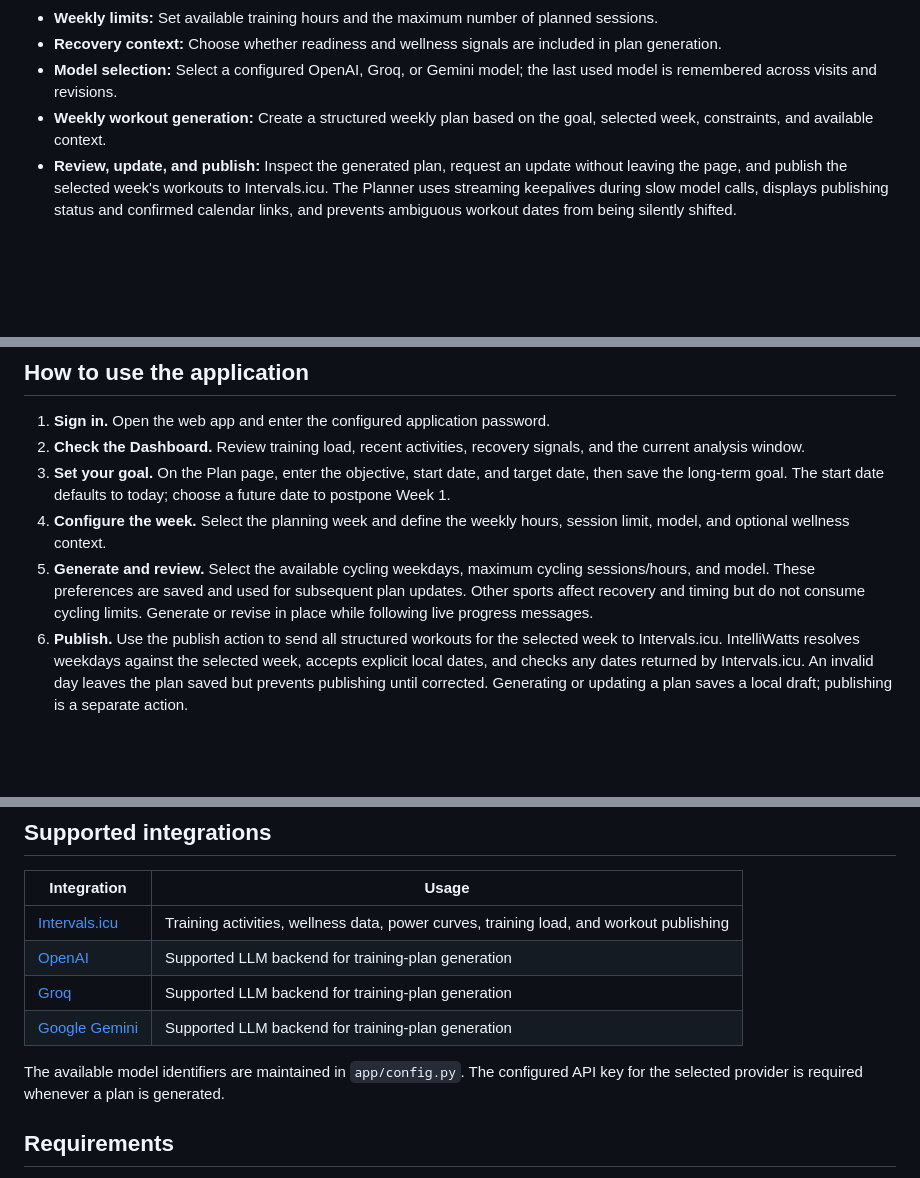
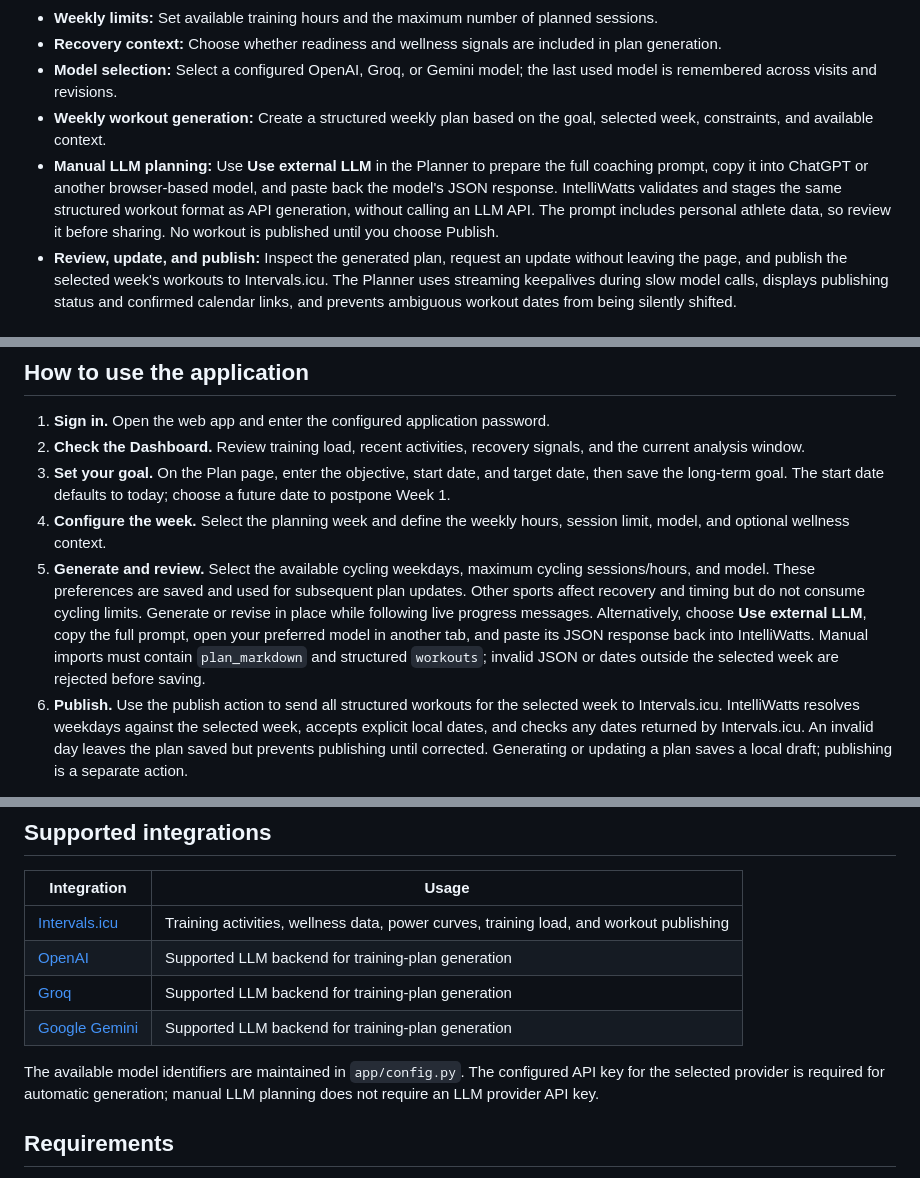
Before and after one commit to matze298/intelliwatts, a Markdown page: README.md, 3 parts joined by grey strips. GitHub-like rendering; blank space fills up the shorter version.

Commit message:
docs: explain browser-based manual LLM planning

```diff
--- a/README.md
+++ b/README.md
@@ -21,6 +21,7 @@
 - **Recovery context:** Choose whether readiness and wellness signals are included in plan generation.
 - **Model selection:** Select a configured OpenAI, Groq, or Gemini model; the last used model is remembered across visits and revisions.
 - **Weekly workout generation:** Create a structured weekly plan based on the goal, selected week, constraints, and available context.
+- **Manual LLM planning:** Use **Use external LLM** in the Planner to prepare the full coaching prompt, copy it into ChatGPT or another browser-based model, and paste back the model\'s JSON response. IntelliWatts validates and stages the same structured workout format as API generation, without calling an LLM API. The prompt includes personal athlete data, so review it before sharing. No workout is published until you choose Publish.
 - **Review, update, and publish:** Inspect the generated plan, request an update without leaving the page, and publish the selected week's workouts to Intervals.icu. The Planner uses streaming keepalives during slow model calls, displays publishing status and confirmed calendar links, and prevents ambiguous workout dates from being silently shifted.
 
 ### Performance dashboard
@@ -57,6 +58,7 @@ Charts adjust their axis labels, gridlines, legends, and tooltips to remain legi
 3. **Set your goal.** On the Plan page, enter the objective, start date, and target date, then save the long-term goal. The start date defaults to today; choose a future date to postpone Week 1.
 4. **Configure the week.** Select the planning week and define the weekly hours, session limit, model, and optional wellness context.
 5. **Generate and review.** Select the available cycling weekdays, maximum cycling sessions/hours, and model. These preferences are saved and used for subsequent plan updates. Other sports affect recovery and timing but do not consume cycling limits. Generate or revise in place while following live progress messages.
+   Alternatively, choose **Use external LLM**, copy the full prompt, open your preferred model in another tab, and paste its JSON response back into IntelliWatts. Manual imports must contain `plan_markdown` and structured `workouts`; invalid JSON or dates outside the selected week are rejected before saving.
 6. **Publish.** Use the publish action to send all structured workouts for the selected week to Intervals.icu. IntelliWatts resolves weekdays against the selected week, accepts explicit local dates, and checks any dates returned by Intervals.icu. An invalid day leaves the plan saved but prevents publishing until corrected. Generating or updating a plan saves a local draft; publishing is a separate action.
 
 The Planner, Dashboard, and Settings are available from the main navigation. On smaller screens the navigation moves into the page header.
@@ -70,7 +72,7 @@ The Planner, Dashboard, and Settings are available from the main navigation. On
 | [Groq](https://console.groq.com/keys) | Supported LLM backend for training-plan generation |
 | [Google Gemini](https://aistudio.google.com/api-keys) | Supported LLM backend for training-plan generation |
 
-The available model identifiers are maintained in `app/config.py`. The configured API key for the selected provider is required whenever a plan is generated.
+The available model identifiers are maintained in `app/config.py`. The configured API key for the selected provider is required for automatic generation; manual LLM planning does not require an LLM provider API key.
 
 ## Requirements
 
```
